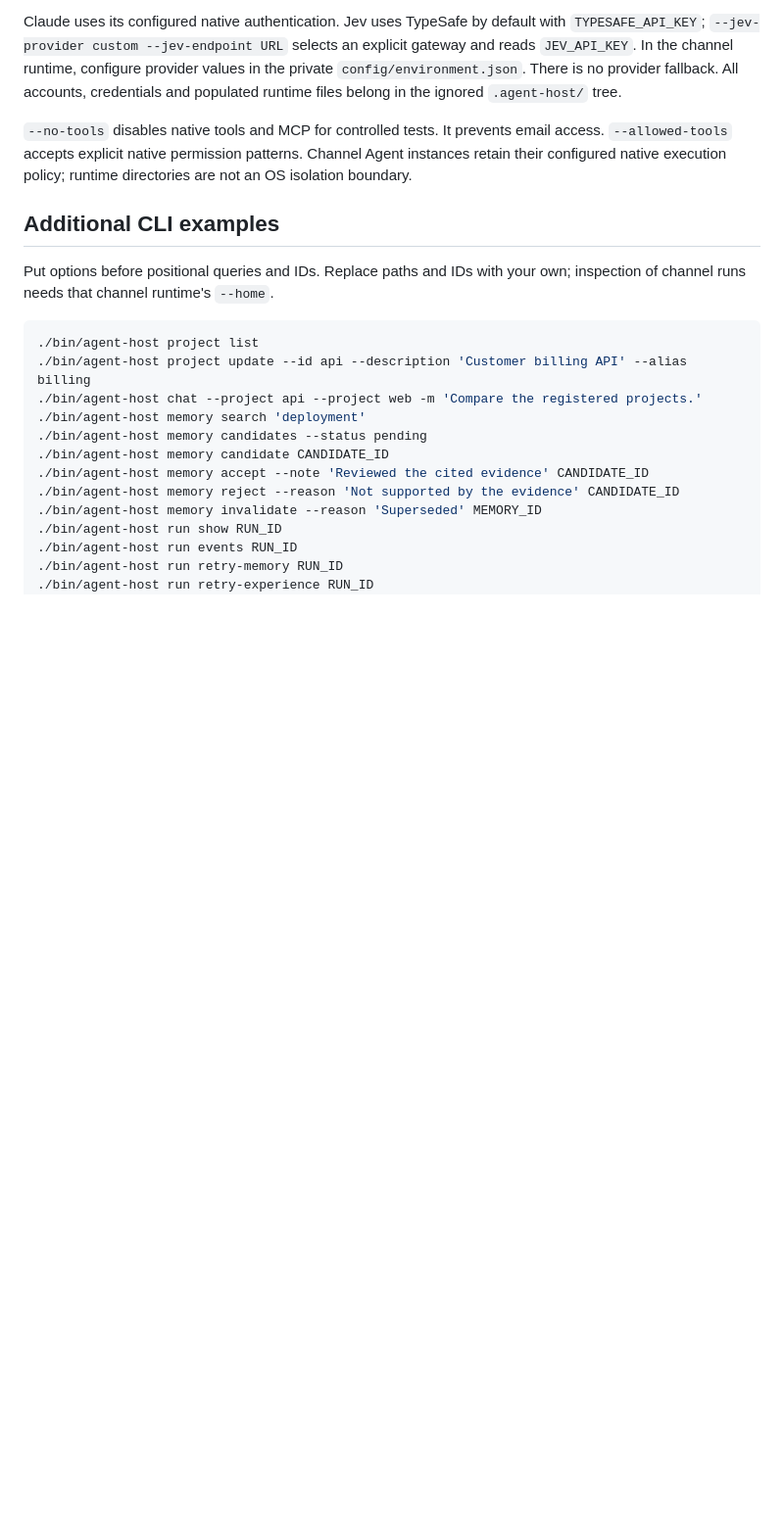
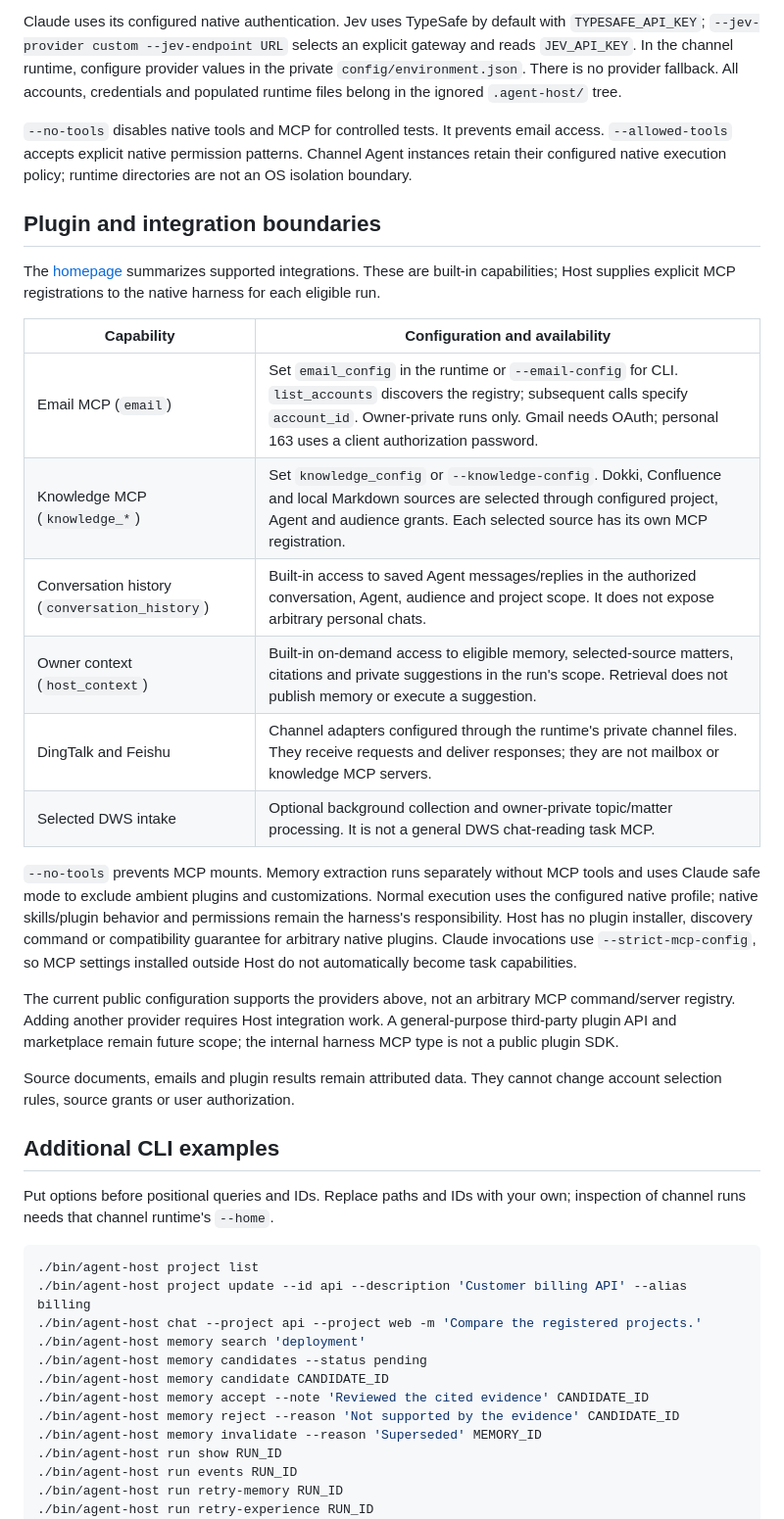
Before and after one commit to zhoushoujianwork/Agent-Host, a Markdown page: README-detail.md, the part around the change. Shown at 98% size. GitHub-like rendering; blank space fills up the shorter version.

Commit message:
docs: preserve latest introduction and integration guidance
Carry reviewed source 00477d4 while retaining clone-and-build instructions and source-only publication.

```diff
--- a/README-detail.md
+++ b/README-detail.md
@@ -25,6 +25,37 @@ ignored `.agent-host/` tree.
 email access. `--allowed-tools` accepts explicit native permission patterns.
 Channel Agent instances retain their configured native execution policy;
 runtime directories are not an OS isolation boundary.
+
+## Plugin and integration boundaries
+
+The [homepage](README.md#plugin-and-integration-support) summarizes supported
+integrations. These are built-in capabilities; Host supplies explicit MCP
+registrations to the native harness for each eligible run.
+
+| Capability | Configuration and availability |
+| --- | --- |
+| Email MCP (`email`) | Set `email_config` in the runtime or `--email-config` for CLI. `list_accounts` discovers the registry; subsequent calls specify `account_id`. Owner-private runs only. Gmail needs OAuth; personal 163 uses a client authorization password. |
+| Knowledge MCP (`knowledge_*`) | Set `knowledge_config` or `--knowledge-config`. Dokki, Confluence and local Markdown sources are selected through configured project, Agent and audience grants. Each selected source has its own MCP registration. |
+| Conversation history (`conversation_history`) | Built-in access to saved Agent messages/replies in the authorized conversation, Agent, audience and project scope. It does not expose arbitrary personal chats. |
+| Owner context (`host_context`) | Built-in on-demand access to eligible memory, selected-source matters, citations and private suggestions in the run's scope. Retrieval does not publish memory or execute a suggestion. |
+| DingTalk and Feishu | Channel adapters configured through the runtime's private channel files. They receive requests and deliver responses; they are not mailbox or knowledge MCP servers. |
+| Selected DWS intake | Optional background collection and owner-private topic/matter processing. It is not a general DWS chat-reading task MCP. |
+
+`--no-tools` prevents MCP mounts. Memory extraction runs separately without MCP
+tools and uses Claude safe mode to exclude ambient plugins and customizations.
+Normal execution uses the configured native profile; native skills/plugin
+behavior and permissions remain the harness's responsibility. Host has no
+plugin installer, discovery command or compatibility guarantee for arbitrary
+native plugins. Claude invocations use `--strict-mcp-config`, so MCP settings
+installed outside Host do not automatically become task capabilities.
+
+The current public configuration supports the providers above, not an arbitrary
+MCP command/server registry. Adding another provider requires Host integration
+work. A general-purpose third-party plugin API and marketplace remain future
+scope; the internal harness MCP type is not a public plugin SDK.
+
+Source documents, emails and plugin results remain attributed data. They cannot
+change account selection rules, source grants or user authorization.
 
 ## Additional CLI examples
 
```
Also changed, not shown: README.md (+23 -7 lines).
